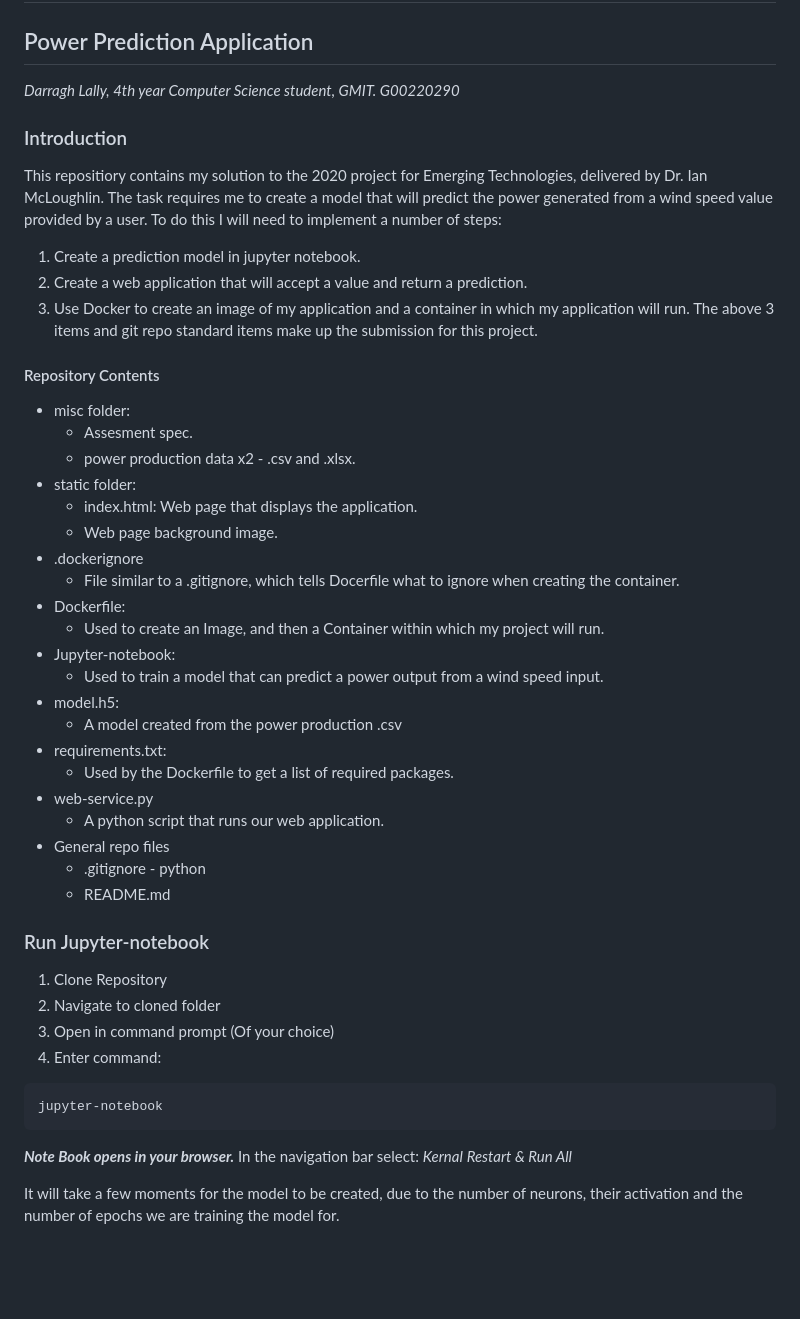
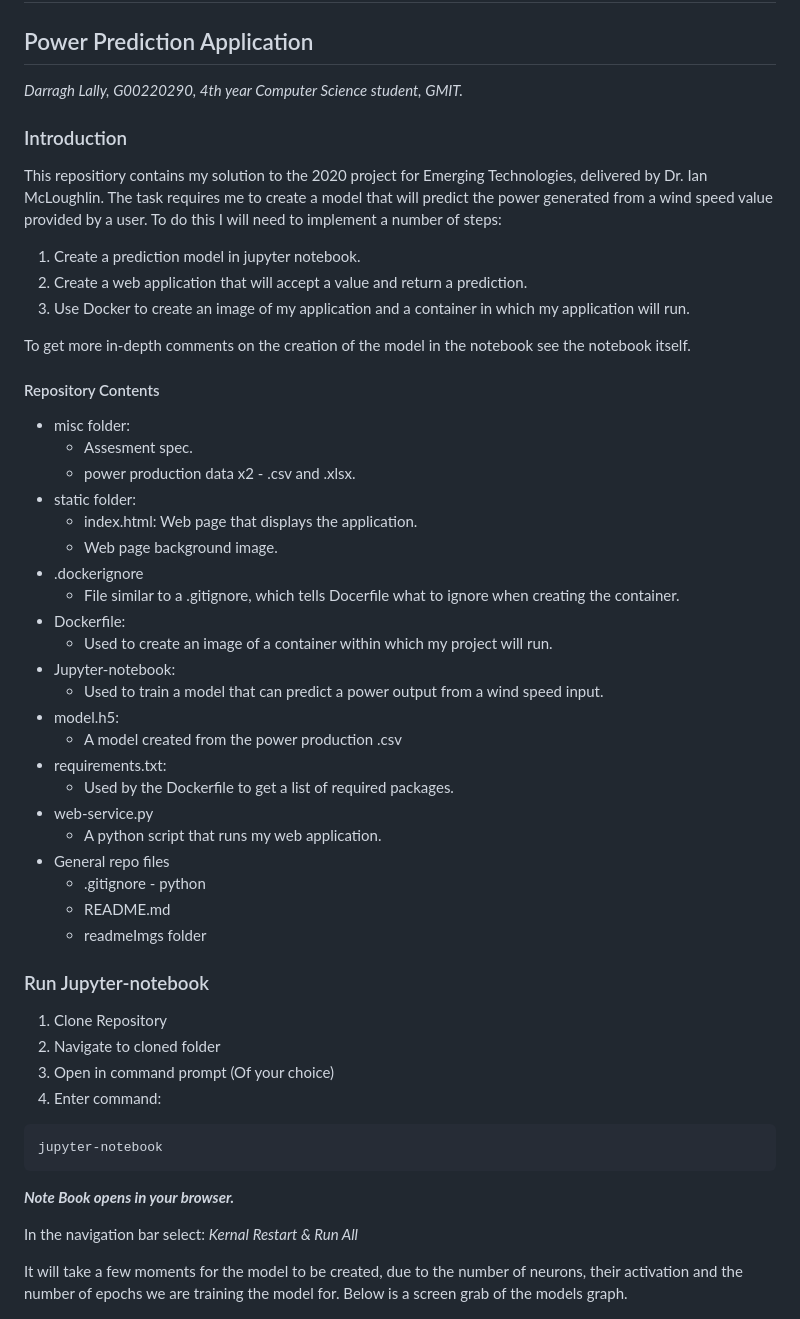
Before and after one commit to DarraghLally/Emerging_Technologies_Project, a Markdown page: README.md, the part around one of its changes. GitHub-like rendering; blank space fills up the shorter version.

````diff
--- a/README.md
+++ b/README.md
@@ -1,14 +1,15 @@
 # Emerging Technology Project 2020
 
 ## Power Prediction Application
-*Darragh Lally, 4th year Computer Science student, GMIT. G00220290*
+*Darragh Lally, G00220290, 4th year Computer Science student, GMIT.*
 
 ### Introduction
 This repositiory contains my solution to the 2020 project for Emerging Technologies, delivered by Dr. Ian McLoughlin. The task requires me to create a model that will predict the power generated from a wind speed value provided by a user. To do this I will need to implement a number of steps:
 1. Create a prediction model in jupyter notebook.
 2. Create a web application that will accept a value and return a prediction.
 3. Use Docker to create an image of my application and a container in which my application will run.
-The above 3 items and git repo standard items make up the submission for this project.
+
+To get more in-depth comments on the creation of the model in the notebook see the notebook itself.
 
 #### Repository Contents
 * misc folder:
@@ -20,7 +21,7 @@ The above 3 items and git repo standard items make up the submission for this pr
 * .dockerignore
     * File similar to a .gitignore, which tells Docerfile what to ignore when creating the container.
 * Dockerfile:
-    * Used to create an Image, and then a Container within which my project will run.
+    * Used to create an image of a container within which my project will run.
 * Jupyter-notebook:
     * Used to train a model that can predict a power output from a wind speed input.
 * model.h5:
@@ -28,10 +29,11 @@ The above 3 items and git repo standard items make up the submission for this pr
 * requirements.txt:
     * Used by the Dockerfile to get a list of required packages.
 * web-service.py
-    * A python script that runs our web application.
+    * A python script that runs my web application.
 * General repo files
     * .gitignore - python
     * README.md
+    * readmeImgs folder
 
 ### Run Jupyter-notebook
 1. Clone Repository
@@ -42,10 +44,11 @@ The above 3 items and git repo standard items make up the submission for this pr
 jupyter-notebook
 ```
 ***Note Book opens in your browser.***
+
 In the navigation bar select:
 *Kernal*
-    *Restart & Run All*
+*Restart & Run All*
 
-It will take a few moments for the model to be created, due to the number of neurons, their activation and the number of epochs we are training the model for.
+It will take a few moments for the model to be created, due to the number of neurons, their activation and the number of epochs we are training the model for. Below is a screen grab of the models graph.
 
 ![Model Graph](readmeImgs/plot.png "Model Plot")
````
Also changed, not shown: other parts of README.md (+30 -4 lines), readmeImgs/index.png (added), readmeImgs/index2.png (added), 2 other files.
